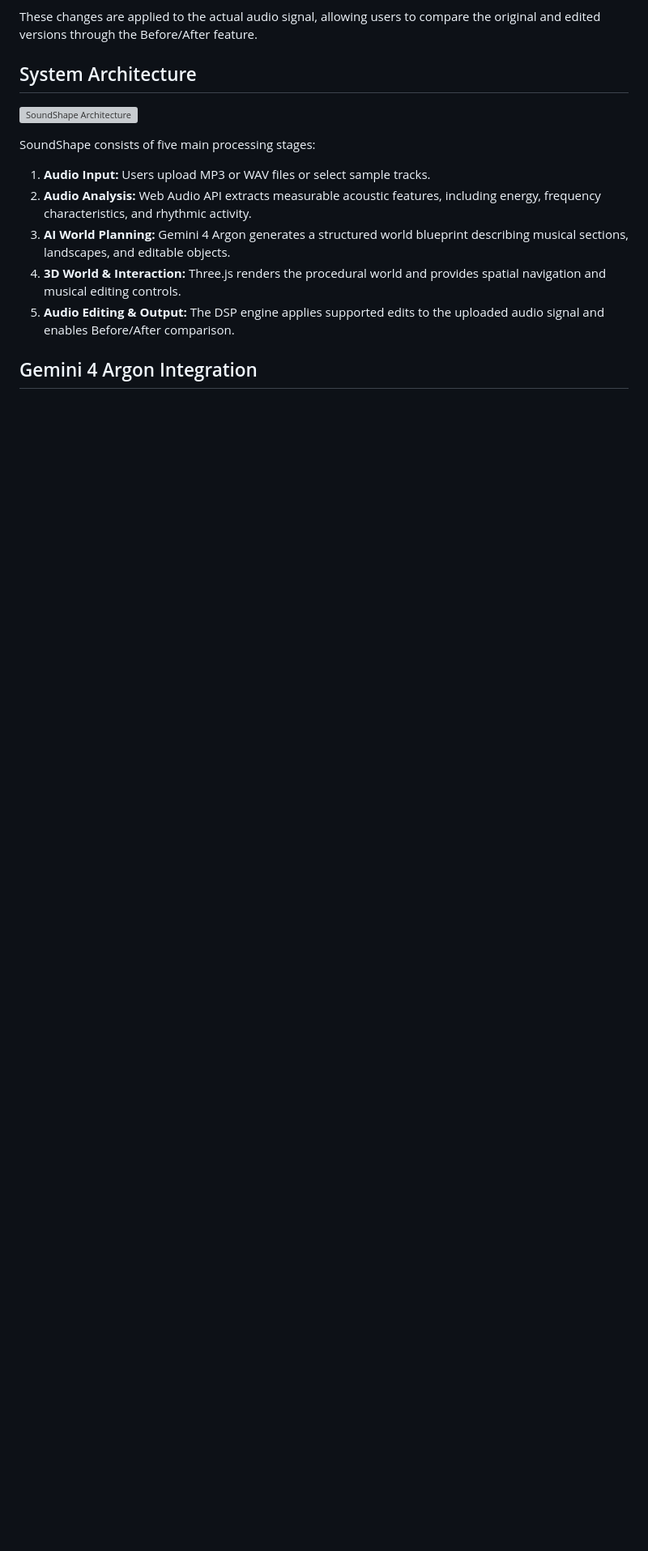
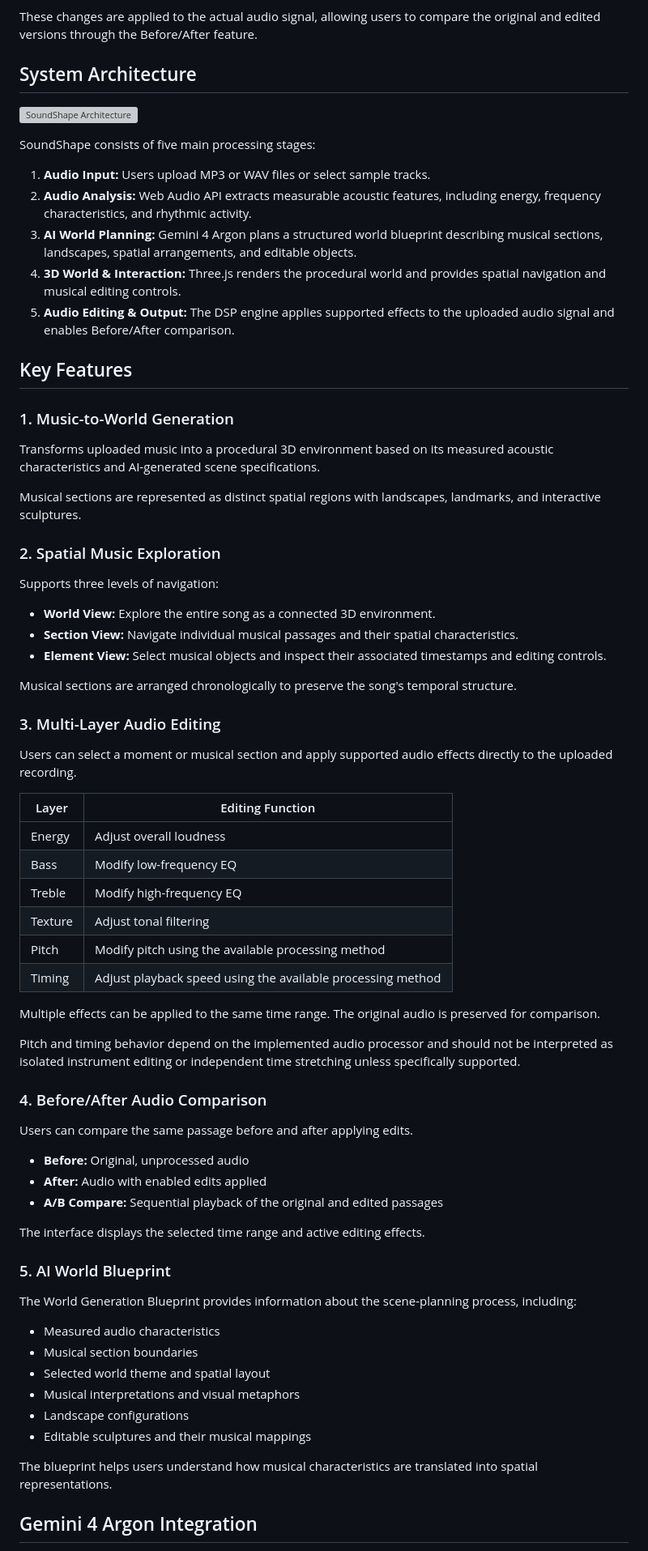
Before and after one commit to dandan-is-dandan/Google-DeepMind-AI-Hackathon_SoundShape, a Markdown page: README.md, the part around one of its changes. Shown at 81% size. GitHub-like rendering; blank space fills up the shorter version; grey boxes are pictures that could not be loaded.

```diff
--- a/README.md
+++ b/README.md
@@ -26,9 +26,67 @@ SoundShape consists of five main processing stages:
 
 1. **Audio Input:** Users upload MP3 or WAV files or select sample tracks.
 2. **Audio Analysis:** Web Audio API extracts measurable acoustic features, including energy, frequency characteristics, and rhythmic activity.
-3. **AI World Planning:** Gemini 4 Argon generates a structured world blueprint describing musical sections, landscapes, and editable objects.
+3. **AI World Planning:** Gemini 4 Argon plans a structured world blueprint describing musical sections, landscapes, spatial arrangements, and editable objects.
 4. **3D World & Interaction:** Three.js renders the procedural world and provides spatial navigation and musical editing controls.
-5. **Audio Editing & Output:** The DSP engine applies supported edits to the uploaded audio signal and enables Before/After comparison.
+5. **Audio Editing & Output:** The DSP engine applies supported effects to the uploaded audio signal and enables Before/After comparison.
+
+## Key Features
+
+### 1. Music-to-World Generation
+
+Transforms uploaded music into a procedural 3D environment based on its measured acoustic characteristics and AI-generated scene specifications.
+
+Musical sections are represented as distinct spatial regions with landscapes, landmarks, and interactive sculptures.
+
+### 2. Spatial Music Exploration
+
+Supports three levels of navigation:
+
+- **World View:** Explore the entire song as a connected 3D environment.
+- **Section View:** Navigate individual musical passages and their spatial characteristics.
+- **Element View:** Select musical objects and inspect their associated timestamps and editing controls.
+
+Musical sections are arranged chronologically to preserve the song's temporal structure.
+
+### 3. Multi-Layer Audio Editing
+
+Users can select a moment or musical section and apply supported audio effects directly to the uploaded recording.
+
+| Layer | Editing Function |
+|---|---|
+| Energy | Adjust overall loudness |
+| Bass | Modify low-frequency EQ |
+| Treble | Modify high-frequency EQ |
+| Texture | Adjust tonal filtering |
+| Pitch | Modify pitch using the available processing method |
+| Timing | Adjust playback speed using the available processing method |
+
+Multiple effects can be applied to the same time range. The original audio is preserved for comparison.
+
+Pitch and timing behavior depend on the implemented audio processor and should not be interpreted as isolated instrument editing or independent time stretching unless specifically supported.
+
+### 4. Before/After Audio Comparison
+
+Users can compare the same passage before and after applying edits.
+
+- **Before:** Original, unprocessed audio
+- **After:** Audio with enabled edits applied
+- **A/B Compare:** Sequential playback of the original and edited passages
+
+The interface displays the selected time range and active editing effects.
+
+### 5. AI World Blueprint
+
+The World Generation Blueprint provides information about the scene-planning process, including:
+
+- Measured audio characteristics
+- Musical section boundaries
+- Selected world theme and spatial layout
+- Musical interpretations and visual metaphors
+- Landscape configurations
+- Editable sculptures and their musical mappings
+
+The blueprint helps users understand how musical characteristics are translated into spatial representations.
 
 ## Gemini 4 Argon Integration
 
```
Also changed, not shown: other parts of README.md (+87 -12 lines).
